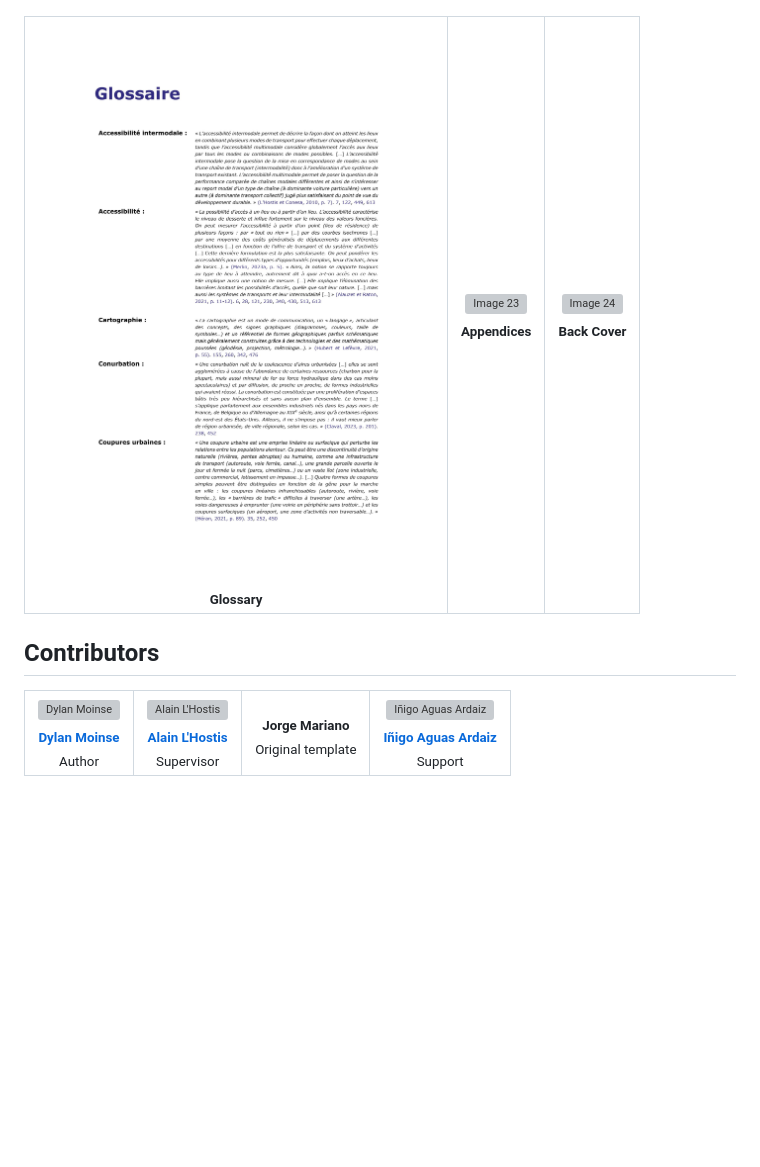
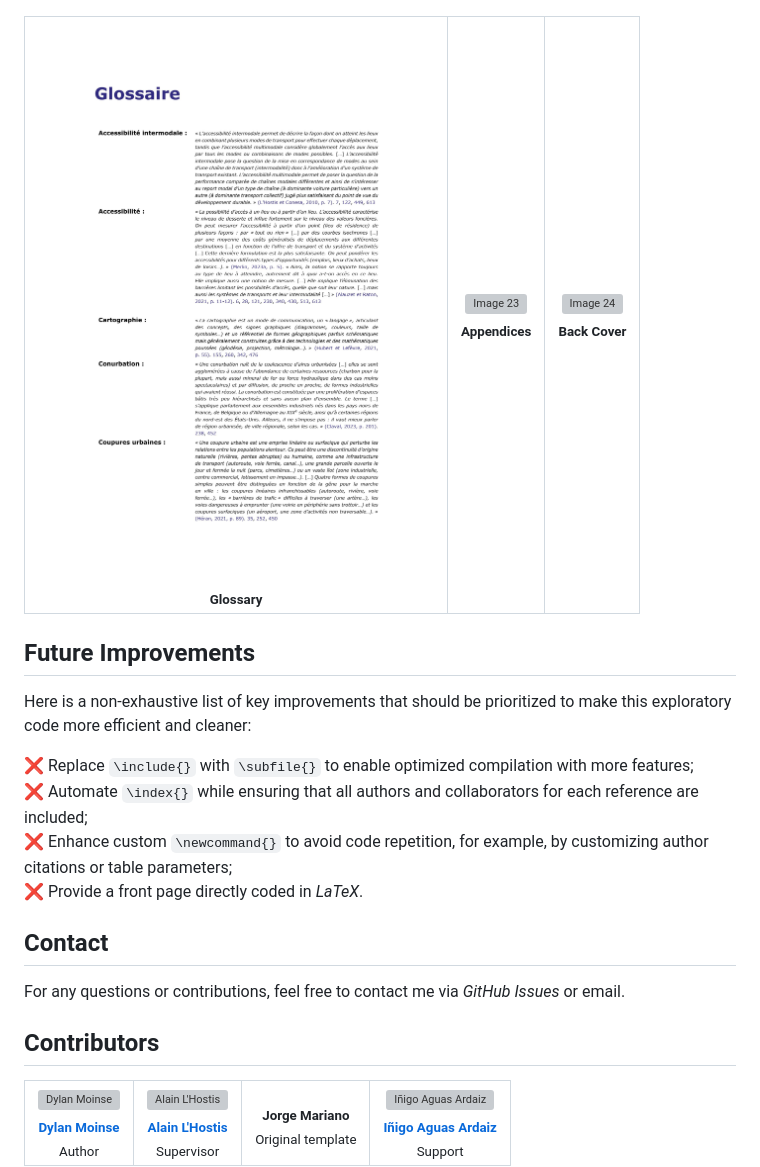
Before and after one commit to dylan-moinse/PhD_Thesis_Dylan_MOINSE_French, a Markdown page: README.md, the part around the change printed below. GitHub-like rendering; blank space fills up the shorter version; grey boxes are pictures that could not be loaded.

Commit message:
Update README.md
The 'Future Improvements' section is added on README.

```diff
--- a/README.md
+++ b/README.md
@@ -284,7 +240,7 @@ A selection of examples showcasing the structure and style of this extensive 762
   <tbody>
     <tr>
       <td align="center" valign="top" style="width: 33%;">
-        <img src="readme-pic/22-DM-glossary.jpg" width="150px;" alt="Image 22"/>
+        <img src="readme-pic/22-DM-glossary.jpg" width="500px;" alt="Image 22"/>
         <br />
         <sub><b>Glossary</b></sub>
       </td>
@@ -302,8 +258,18 @@ A selection of examples showcasing the structure and style of this extensive 762
   </tbody>
 </table>
 
+## Future Improvements
+Here is a non-exhaustive list of key improvements that should be prioritized to make this exploratory code more efficient and cleaner:
+
+:x: Replace `\include{}` with `\subfile{}` to enable optimized compilation with more features;
+:x: Automate `\index{}` while ensuring that all authors and collaborators for each reference are included;
+:x: Enhance custom `\newcommand{}` to avoid code repetition, for example, by customizing author citations or table parameters;
+:x: Provide a front page directly coded in *LaTeX*.
+
+## Contact
+For any questions or contributions, feel free to contact me via *GitHub Issues* or email.
+
 ## Contributors
-
 <table style="width: 100%;">
   <tbody>
     <tr>
```
Also changed, not shown: other parts of README.md (+47 -91 lines).
